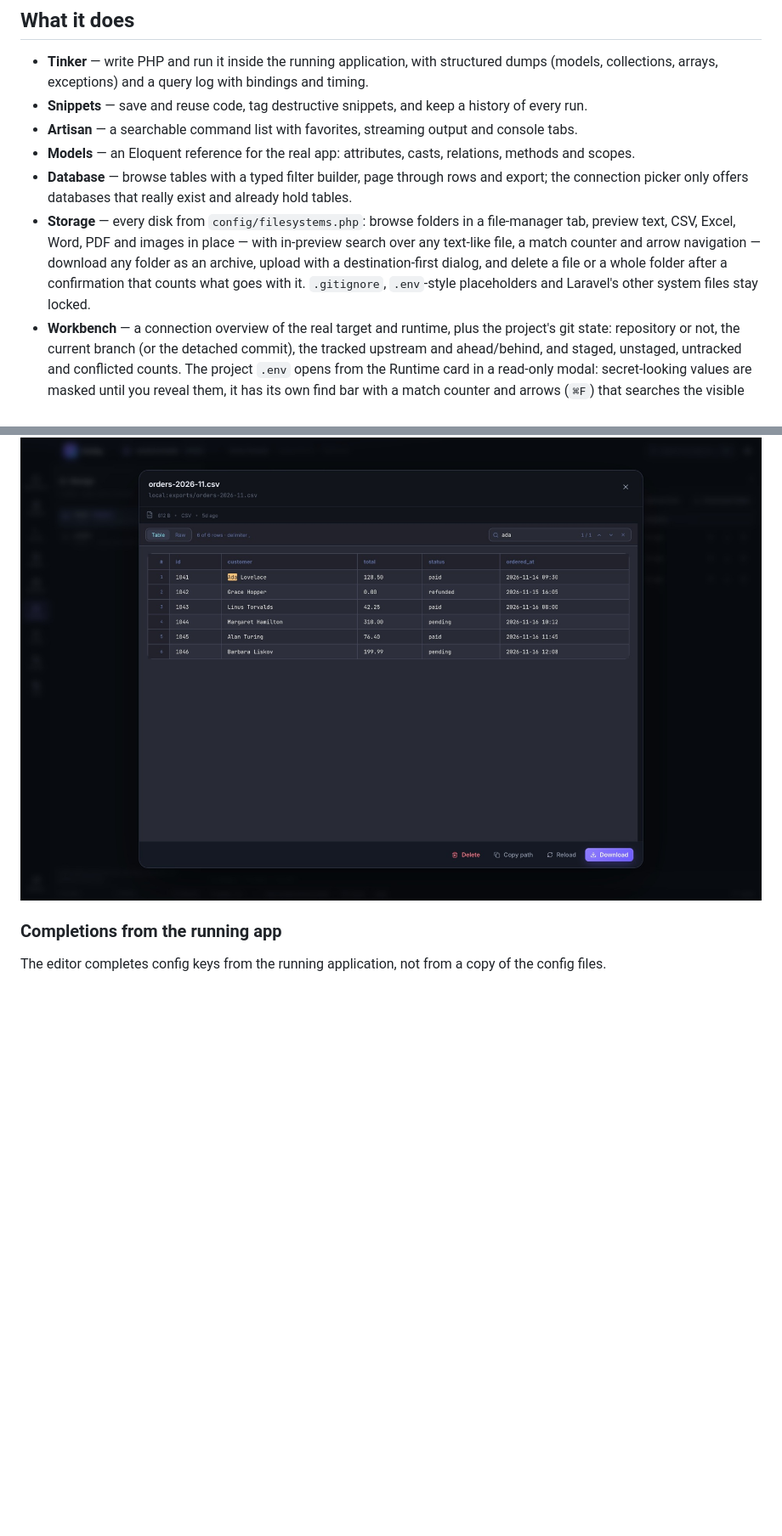
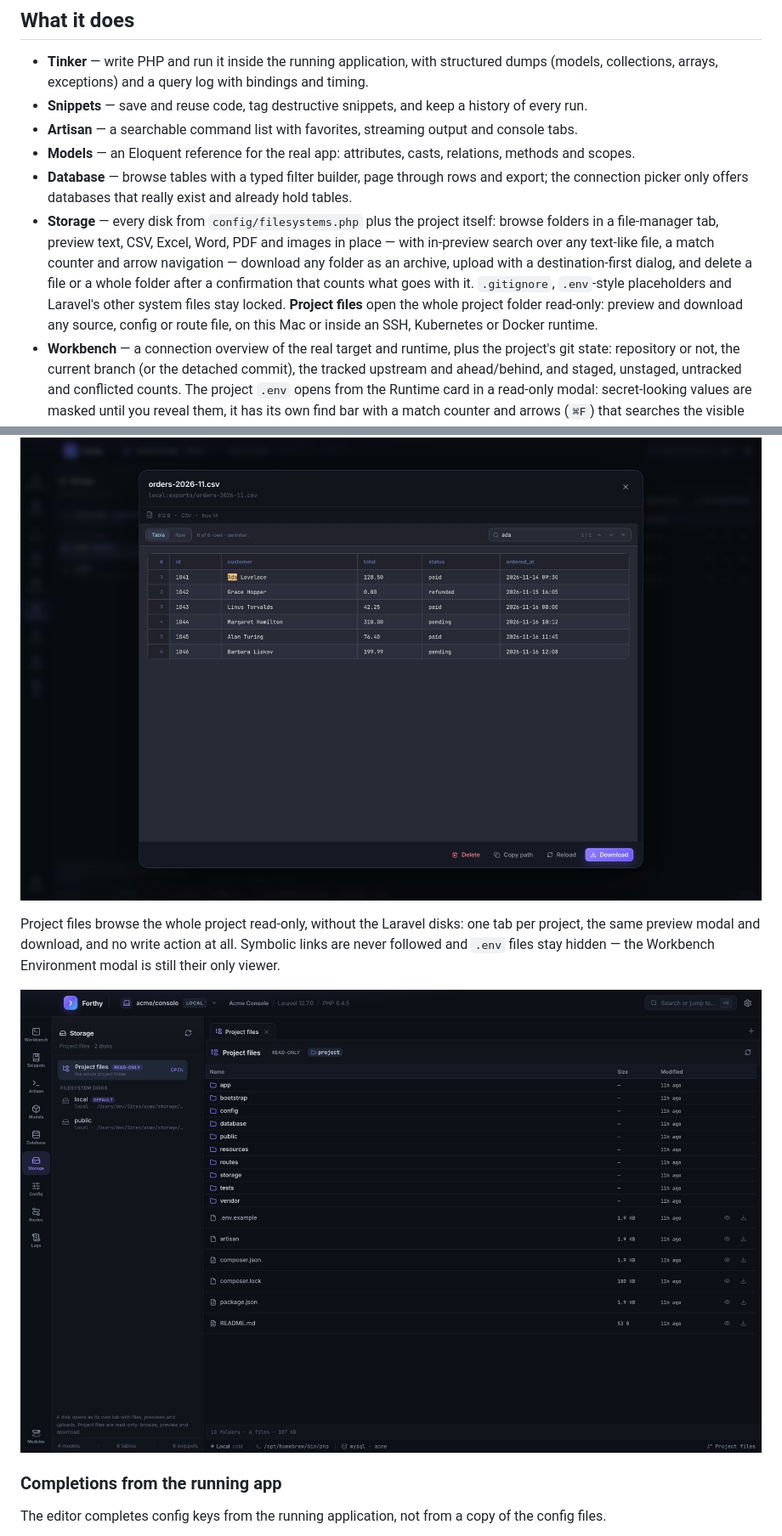
Before and after one commit to stealthpro/forthy-app, a Markdown page: README.md, 2 parts joined by grey strips. Shown at 85% size. Rendered like a GitHub page; pictures changed too: docs/screenshots/project.jpg (added), docs/screenshots/storage.jpg; blank space fills up the shorter version.

```diff
--- a/README.md
+++ b/README.md
@@ -35,12 +35,15 @@ shasum -a 256 -c Forthy-macos-aarch64.zip.sha256
   methods and scopes.
 - **Database** — browse tables with a typed filter builder, page through rows and export;
   the connection picker only offers databases that really exist and already hold tables.
-- **Storage** — every disk from `config/filesystems.php`: browse folders in a
-  file-manager tab, preview text, CSV, Excel, Word, PDF and images in place — with
-  in-preview search over any text-like file, a match counter and arrow navigation —
-  download any folder as an archive, upload with a destination-first dialog, and delete a
-  file or a whole folder after a confirmation that counts what goes with it. `.gitignore`,
-  `.env`-style placeholders and Laravel's other system files stay locked.
+- **Storage** — every disk from `config/filesystems.php` plus the project itself:
+  browse folders in a file-manager tab, preview text, CSV, Excel, Word, PDF and images in
+  place — with in-preview search over any text-like file, a match counter and arrow
+  navigation — download any folder as an archive, upload with a destination-first dialog,
+  and delete a file or a whole folder after a confirmation that counts what goes with it.
+  `.gitignore`, `.env`-style placeholders and Laravel's other system files stay locked.
+  **Project files** open the whole project folder read-only: preview and download any
+  source, config or route file, on this Mac or inside an SSH, Kubernetes or Docker
+  runtime.
 - **Workbench** — a connection overview of the real target and runtime, plus the
   project's git state: repository or not, the current branch (or the detached commit),
   the tracked upstream and ahead/behind, and staged, unstaged, untracked and conflicted
@@ -102,6 +105,13 @@ deletes files or folders after a counted confirmation. Project system files
 
 ![CSV preview with search in the Storage modal](docs/screenshots/storage.jpg)
 
+Project files browse the whole project read-only, without the Laravel disks: one tab per
+project, the same preview modal and download, and no write action at all. Symbolic links
+are never followed and `.env` files stay hidden — the Workbench Environment modal is still
+their only viewer.
+
+![Read-only project file manager](docs/screenshots/project.jpg)
+
 ### Completions from the running app
 
 The editor completes config keys from the running application, not from a copy of the
```
Also changed, not shown: CHANGELOG.md (+16 -0 lines), 1 other file.
